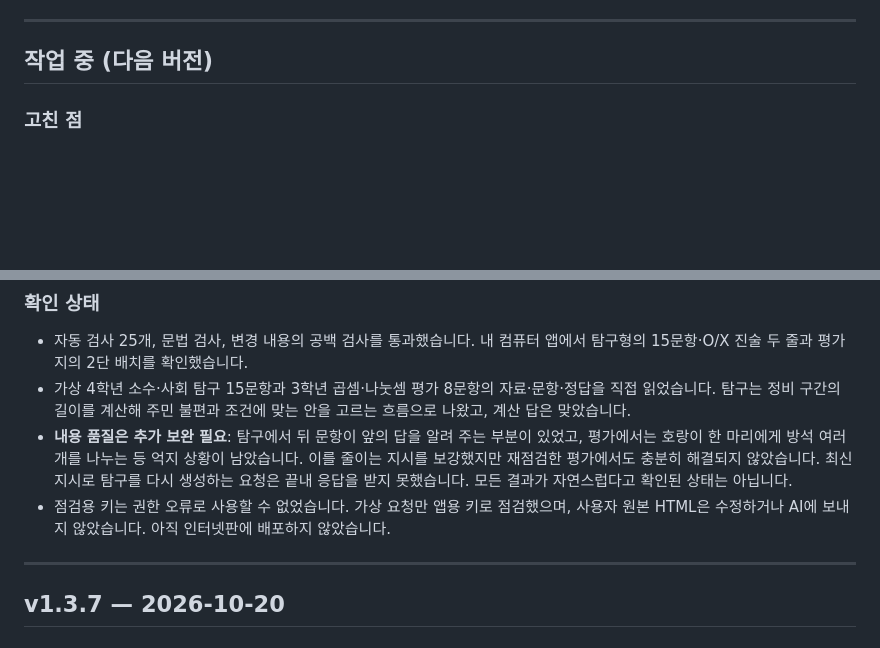
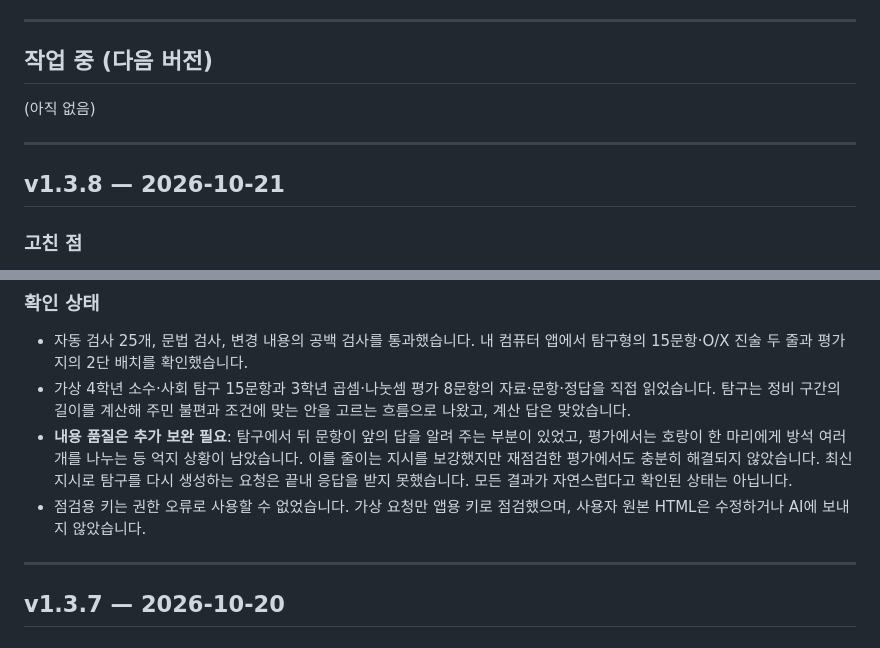
Before and after one commit to abarisikor-Code/hanjang, a Markdown page: CHANGELOG.md, 2 parts joined by grey strips. GitHub-like rendering; blank space fills up the shorter version.

Commit message:
v1.3.8: 탐구와 평가의 주제 연결 및 단위 검사

```diff
--- a/CHANGELOG.md
+++ b/CHANGELOG.md
@@ -8,6 +8,12 @@
 ---
 
 ## 작업 중 (다음 버전)
+
+(아직 없음)
+
+---
+
+## v1.3.8 — 2026-10-21
 
 ### 고친 점
 - **탐구·활동지와 단원평가지에도 주제 연결 적용**: 기본 학습지에만 적용되던 활동 설계를 두 유형에도 연결했습니다.
@@ -21,7 +27,7 @@
 - 자동 검사 25개, 문법 검사, 변경 내용의 공백 검사를 통과했습니다. 내 컴퓨터 앱에서 탐구형의 15문항·O/X 진술 두 줄과 평가지의 2단 배치를 확인했습니다.
 - 가상 4학년 소수·사회 탐구 15문항과 3학년 곱셈·나눗셈 평가 8문항의 자료·문항·정답을 직접 읽었습니다. 탐구는 정비 구간의 길이를 계산해 주민 불편과 조건에 맞는 안을 고르는 흐름으로 나왔고, 계산 답은 맞았습니다.
 - **내용 품질은 추가 보완 필요**: 탐구에서 뒤 문항이 앞의 답을 알려 주는 부분이 있었고, 평가에서는 호랑이 한 마리에게 방석 여러 개를 나누는 등 억지 상황이 남았습니다. 이를 줄이는 지시를 보강했지만 재점검한 평가에서도 충분히 해결되지 않았습니다. 최신 지시로 탐구를 다시 생성하는 요청은 끝내 응답을 받지 못했습니다. 모든 결과가 자연스럽다고 확인된 상태는 아닙니다.
-- 점검용 키는 권한 오류로 사용할 수 없었습니다. 가상 요청만 앱용 키로 점검했으며, 사용자 원본 HTML은 수정하거나 AI에 보내지 않았습니다. 아직 인터넷판에 배포하지 않았습니다.
+- 점검용 키는 권한 오류로 사용할 수 없었습니다. 가상 요청만 앱용 키로 점검했으며, 사용자 원본 HTML은 수정하거나 AI에 보내지 않았습니다.
 
 ---
 
```
